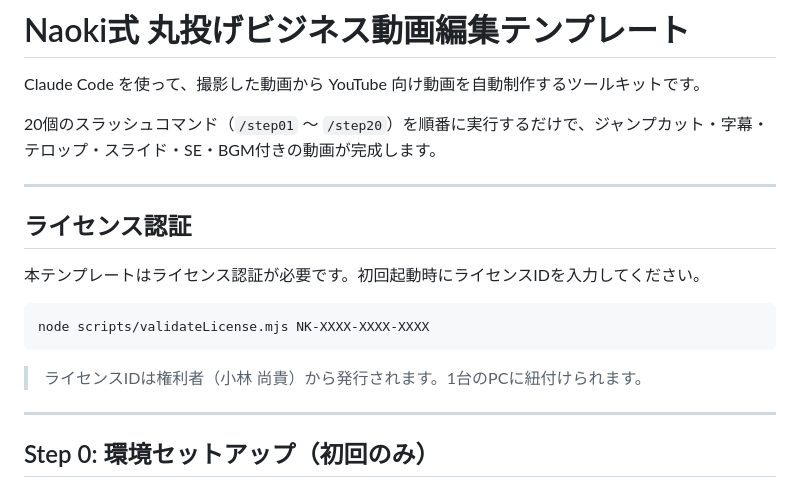
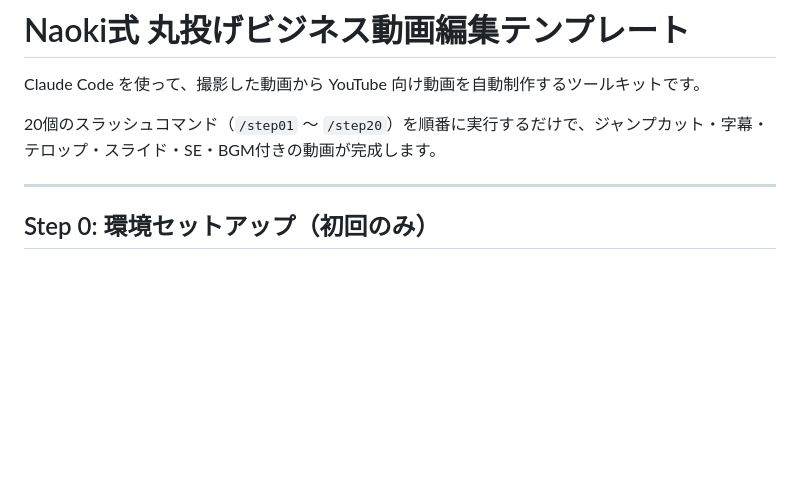
Before and after one commit to coachnaoki/naoki-blueprint, a Markdown page: README.md, the part around the change. GitHub-like rendering; blank space fills up the shorter version.

Commit message:
Remove duplicate license section from README
Co-Authored-By: Claude Opus 4.6 <noreply@anthropic.com>

````diff
--- a/README.md
+++ b/README.md
@@ -3,18 +3,6 @@
 Claude Code を使って、撮影した動画から YouTube 向け動画を自動制作するツールキットです。
 
 20個のスラッシュコマンド（`/step01` 〜 `/step20`）を順番に実行するだけで、ジャンプカット・字幕・テロップ・スライド・SE・BGM付きの動画が完成します。
-
----
-
-## ライセンス認証
-
-本テンプレートはライセンス認証が必要です。初回起動時にライセンスIDを入力してください。
-
-```bash
-node scripts/validateLicense.mjs NK-XXXX-XXXX-XXXX
-```
-
-> ライセンスIDは権利者（小林 尚貴）から発行されます。1台のPCに紐付けられます。
 
 ---
 
````
